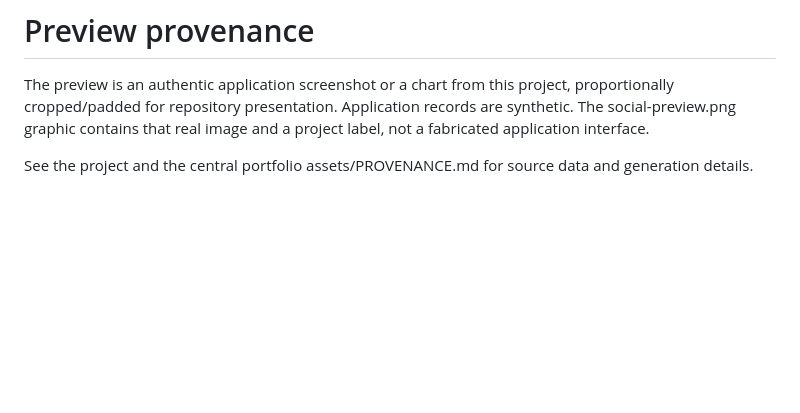
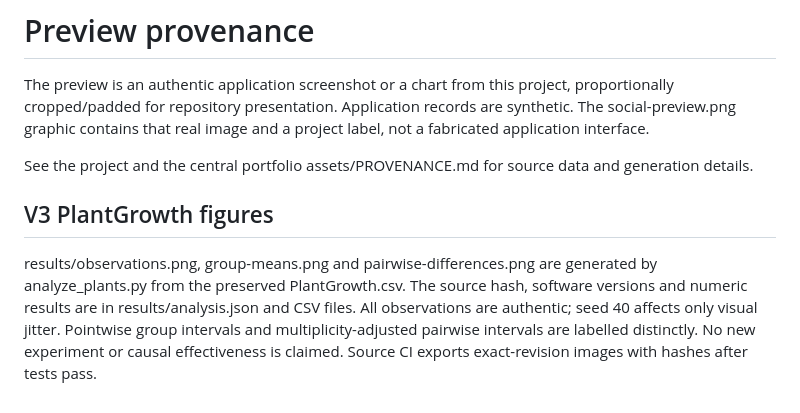
Before and after one commit to benjanning/applied_statistics, a Markdown page: assets/PROVENANCE.md, the part around the change. Drawn GitHub-style; blank space fills up the shorter version.

```diff
--- a/assets/PROVENANCE.md
+++ b/assets/PROVENANCE.md
@@ -3,3 +3,6 @@
 The preview is an authentic application screenshot or a chart from this project, proportionally cropped/padded for repository presentation. Application records are synthetic. The social-preview.png graphic contains that real image and a project label, not a fabricated application interface.
 
 See the project and the central portfolio assets/PROVENANCE.md for source data and generation details.
+## V3 PlantGrowth figures
+
+results/observations.png, group-means.png and pairwise-differences.png are generated by analyze_plants.py from the preserved PlantGrowth.csv. The source hash, software versions and numeric results are in results/analysis.json and CSV files. All observations are authentic; seed 40 affects only visual jitter. Pointwise group intervals and multiplicity-adjusted pairwise intervals are labelled distinctly. No new experiment or causal effectiveness is claimed. Source CI exports exact-revision images with hashes after tests pass.
```
Also changed, not shown: README.md (+22 -15 lines), results/group-means.png (added), results/observations.png (added), results/pairwise-differences.png (added), 10 other files.
